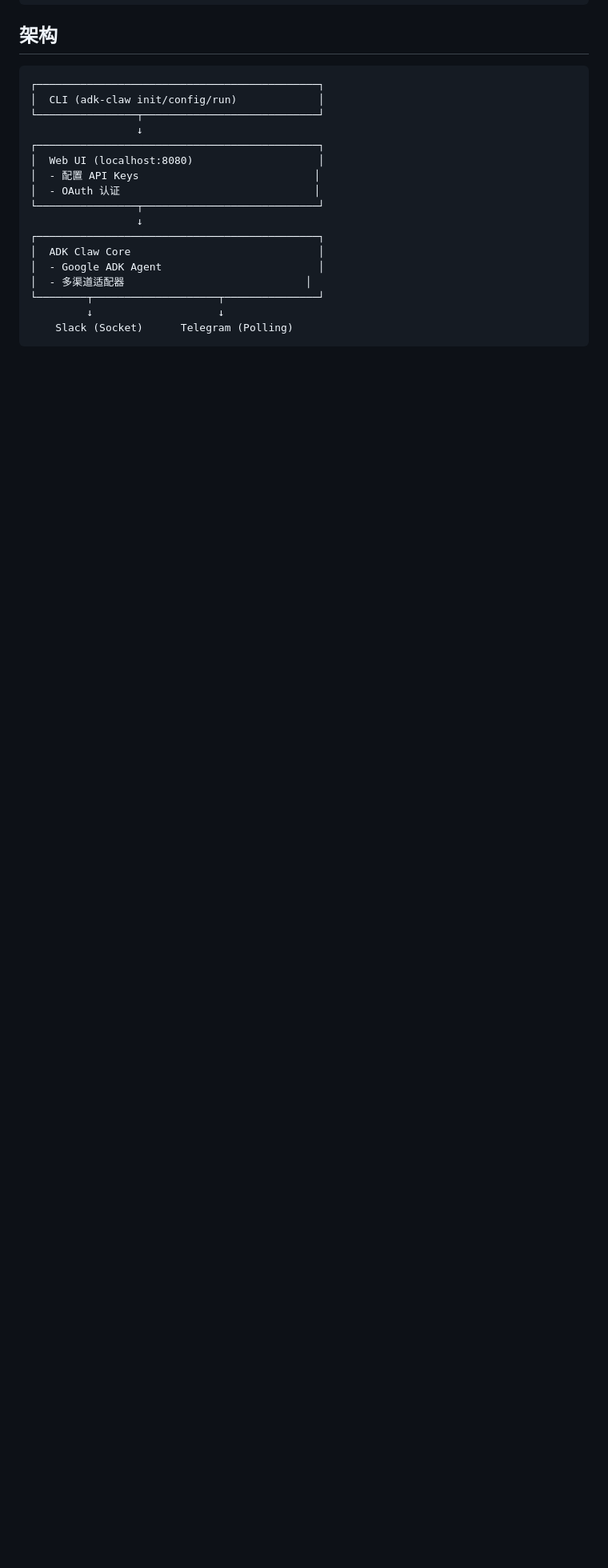
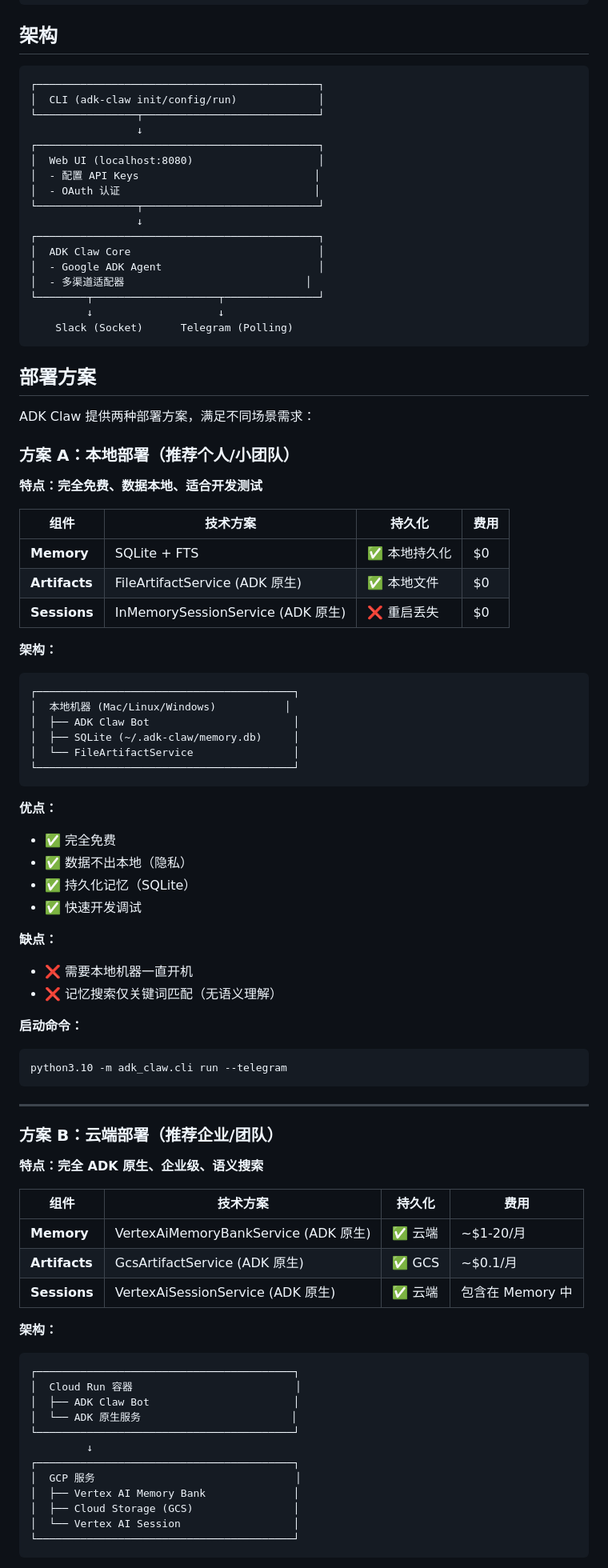
Before and after one commit to tianxiao1430-jpg/adk-claw, a Markdown page: README.md, the part around one of its changes. Shown at 80% size. GitHub-like rendering; blank space fills up the shorter version.

Commit message:
docs: add deployment plans (local vs cloud)

````diff
--- a/README.md
+++ b/README.md
@@ -202,3 +202,70 @@ TOOLS.append(FunctionTool(func=my_tool))
     Slack (Socket)      Telegram (Polling)
 ```
 
+## 部署方案
+
+ADK Claw 提供两种部署方案，满足不同场景需求：
+
+### 方案 A：本地部署（推荐个人/小团队）
+
+**特点：完全免费、数据本地、适合开发测试**
+
+| 组件 | 技术方案 | 持久化 | 费用 |
+|------|---------|--------|------|
+| **Memory** | SQLite + FTS | ✅ 本地持久化 | $0 |
+| **Artifacts** | FileArtifactService (ADK 原生) | ✅ 本地文件 | $0 |
+| **Sessions** | InMemorySessionService (ADK 原生) | ❌ 重启丢失 | $0 |
+
+**架构：**
+```
+┌─────────────────────────────────────────┐
+│  本地机器 (Mac/Linux/Windows)           │
+│  ├── ADK Claw Bot                       │
+│  ├── SQLite (~/.adk-claw/memory.db)     │
+│  └── FileArtifactService                │
+└─────────────────────────────────────────┘
+```
+
+**优点：**
+- ✅ 完全免费
+- ✅ 数据不出本地（隐私）
+- ✅ 持久化记忆（SQLite）
+- ✅ 快速开发调试
+
+**缺点：**
+- ❌ 需要本地机器一直开机
+- ❌ 记忆搜索仅关键词匹配（无语义理解）
+
+**启动命令：**
+```bash
+python3.10 -m adk_claw.cli run --telegram
+```
+
+---
+
+### 方案 B：云端部署（推荐企业/团队）
+
+**特点：完全 ADK 原生、企业级、语义搜索**
+
+| 组件 | 技术方案 | 持久化 | 费用 |
+|------|---------|--------|------|
+| **Memory** | VertexAiMemoryBankService (ADK 原生) | ✅ 云端 | ~$1-20/月 |
+| **Artifacts** | GcsArtifactService (ADK 原生) | ✅ GCS | ~$0.1/月 |
+| **Sessions** | VertexAiSessionService (ADK 原生) | ✅ 云端 | 包含在 Memory 中 |
+
+**架构：**
+```
+┌─────────────────────────────────────────┐
+│  Cloud Run 容器                          │
+│  ├── ADK Claw Bot                       │
+│  └── ADK 原生服务                        │
+└─────────────────────────────────────────┘
+         ↓
+┌─────────────────────────────────────────┐
+│  GCP 服务                                │
+│  ├── Vertex AI Memory Bank              │
+│  ├── Cloud Storage (GCS)                │
+│  └── Vertex AI Session                  │
+└─────────────────────────────────────────┘
+```
+
````
Also changed, not shown: other parts of README.md (+63 -3 lines).
